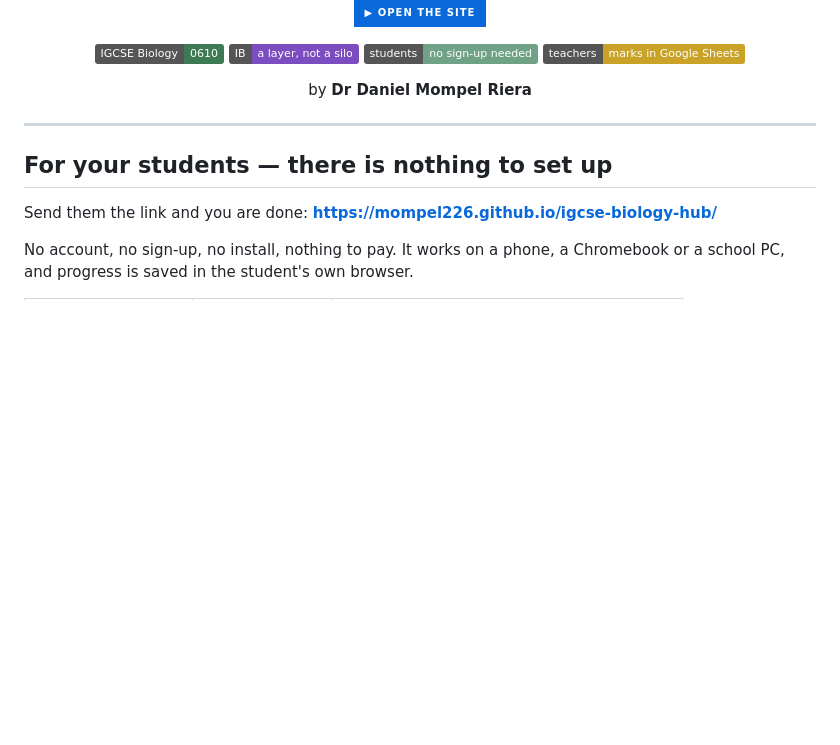
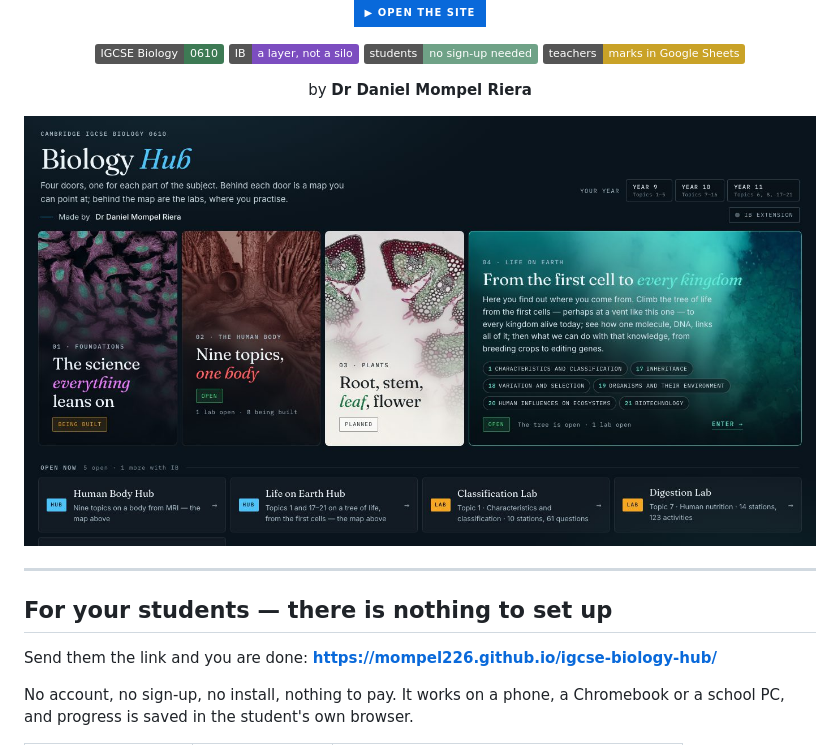
Before and after one commit to Mompel226/igcse-biology-hub, a Markdown page: README.md, the part around the change. GitHub-like rendering; pictures changed too: docs/img/screen.jpg (added); badges without logos; blank space fills up the shorter version.

```diff
--- a/README.md
+++ b/README.md
@@ -17,6 +17,8 @@ map are the labs, where they practise and the questions mark themselves.
 by **Dr Daniel Mompel Riera**
 
 </div>
+
+![The Biology Hub: four doors, with Life on Earth open](docs/img/screen.jpg)
 
 ---
 
```
Also changed, not shown: 7 other files.
